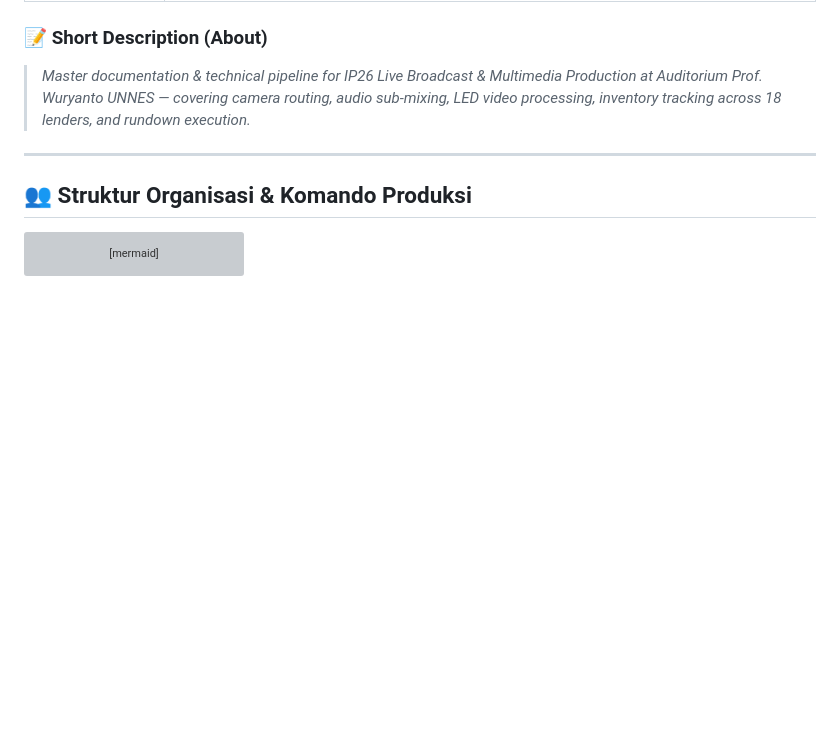
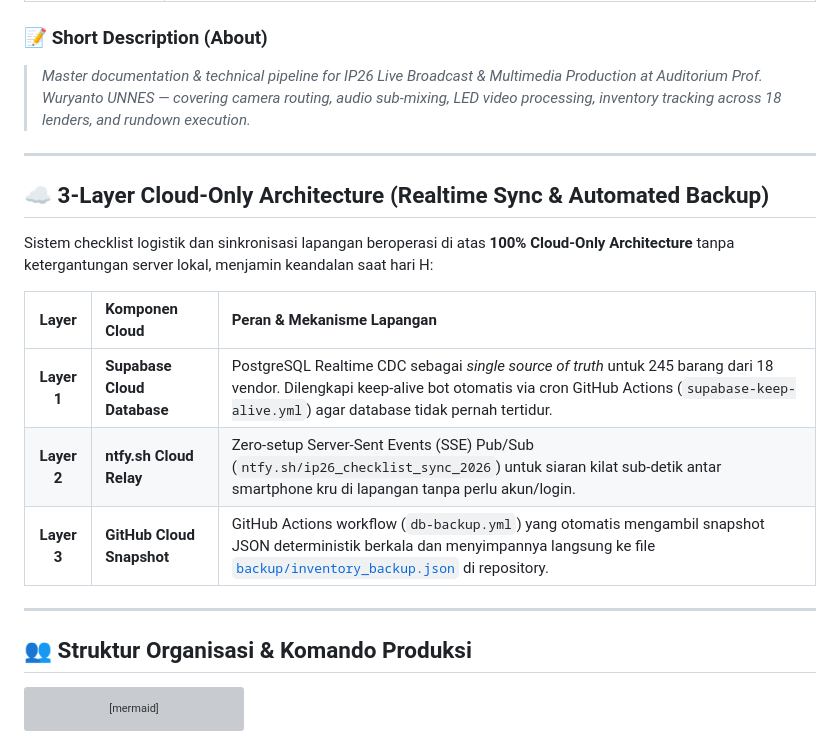
Before and after one commit to zzdree/ip26-production, a Markdown page: README.md, the part around the change. Rendered like a GitHub page; blank space fills up the shorter version; grey boxes are pictures that could not be loaded.

Commit message:
docs(readme): document 100% cloud-only 3-layer architecture (Supabase, ntfy.sh, GitHub Actions)

```diff
--- a/README.md
+++ b/README.md
@@ -43,6 +43,18 @@
 
 ### 📝 Short Description (About)
 > *Master documentation & technical pipeline for IP26 Live Broadcast & Multimedia Production at Auditorium Prof. Wuryanto UNNES — covering camera routing, audio sub-mixing, LED video processing, inventory tracking across 18 lenders, and rundown execution.*
+
+---
+
+## ☁️ 3-Layer Cloud-Only Architecture (Realtime Sync & Automated Backup)
+
+Sistem checklist logistik dan sinkronisasi lapangan beroperasi di atas **100% Cloud-Only Architecture** tanpa ketergantungan server lokal, menjamin keandalan saat hari H:
+
+| Layer | Komponen Cloud | Peran & Mekanisme Lapangan |
+| :---: | :--- | :--- |
+| **Layer 1** | **Supabase Cloud Database** | PostgreSQL Realtime CDC sebagai *single source of truth* untuk 245 barang dari 18 vendor. Dilengkapi keep-alive bot otomatis via cron GitHub Actions (`supabase-keep-alive.yml`) agar database tidak pernah tertidur. |
+| **Layer 2** | **ntfy.sh Cloud Relay** | Zero-setup Server-Sent Events (SSE) Pub/Sub (`ntfy.sh/ip26_checklist_sync_2026`) untuk siaran kilat sub-detik antar smartphone kru di lapangan tanpa perlu akun/login. |
+| **Layer 3** | **GitHub Cloud Snapshot** | GitHub Actions workflow (`db-backup.yml`) yang otomatis mengambil snapshot JSON deterministik berkala dan menyimpannya langsung ke file [`backup/inventory_backup.json`](./backup/inventory_backup.json) di repository. |
 
 ---
 
```
